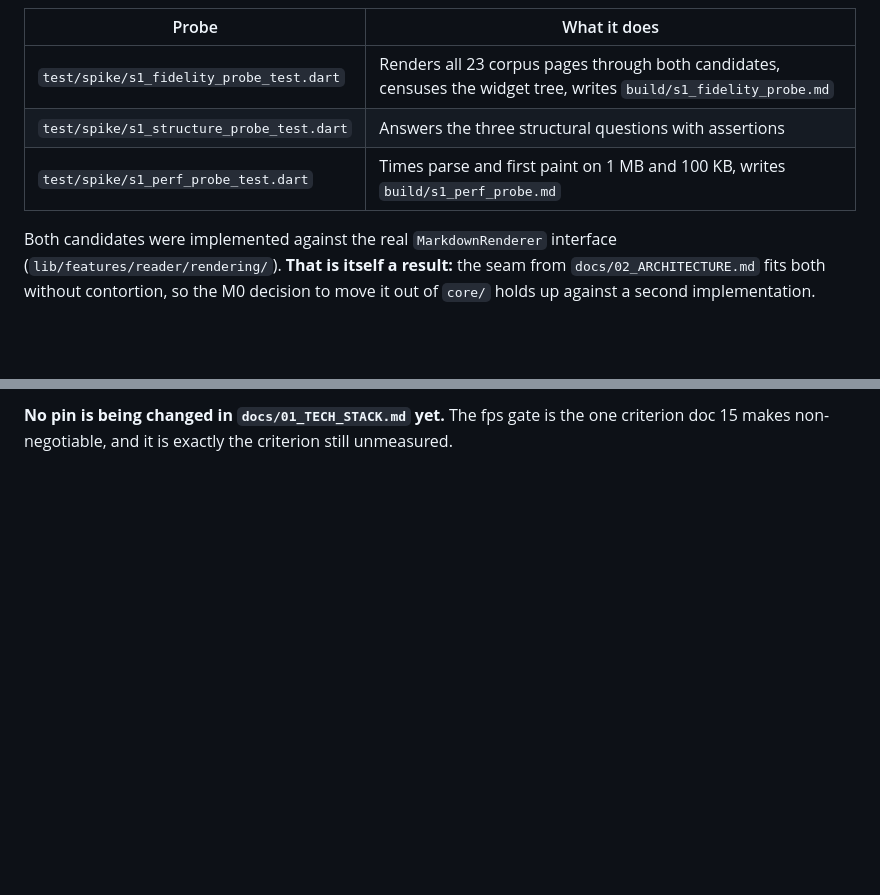
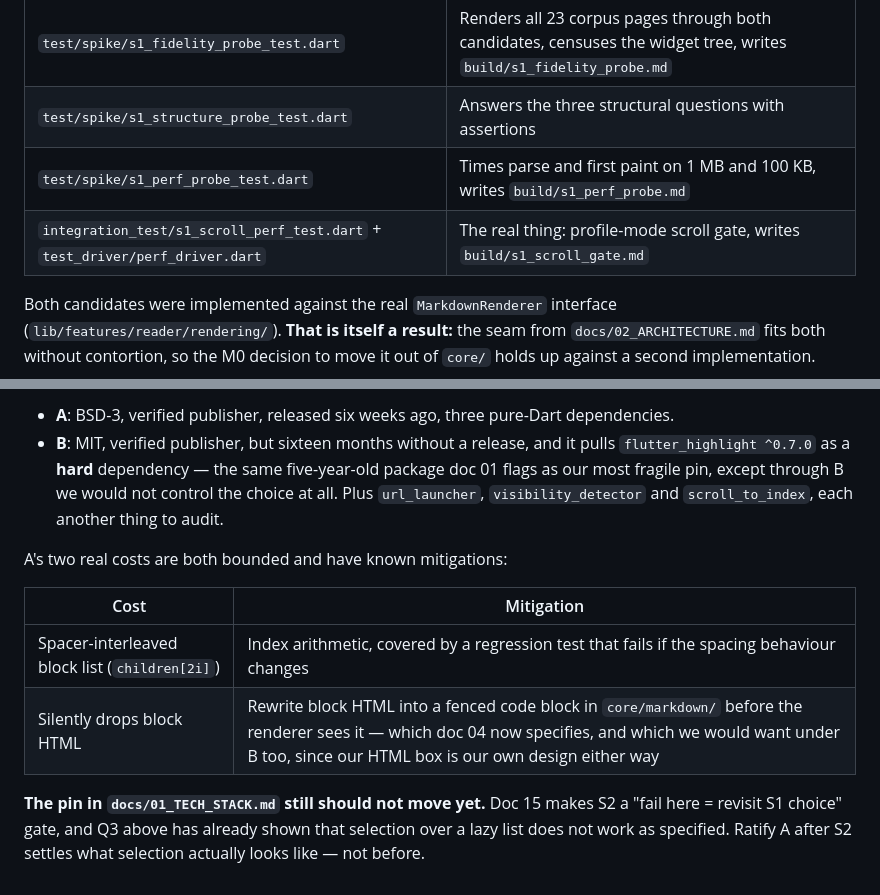
Before and after one commit to poli0981/MarkLens, a Markdown page: docs/spike-results/S1-renderer-bakeoff.md, 2 parts joined by grey strips. Drawn GitHub-style; blank space fills up the shorter version.

```diff
--- a/docs/spike-results/S1-renderer-bakeoff.md
+++ b/docs/spike-results/S1-renderer-bakeoff.md
@@ -17,6 +17,7 @@ Three probes on the torture corpus, all committed on the spike branch:
 | `test/spike/s1_fidelity_probe_test.dart` | Renders all 23 corpus pages through both candidates, censuses the widget tree, writes `build/s1_fidelity_probe.md` |
 | `test/spike/s1_structure_probe_test.dart` | Answers the three structural questions with assertions |
 | `test/spike/s1_perf_probe_test.dart` | Times parse and first paint on 1 MB and 100 KB, writes `build/s1_perf_probe.md` |
+| `integration_test/s1_scroll_perf_test.dart` + `test_driver/perf_driver.dart` | The real thing: profile-mode scroll gate, writes `build/s1_scroll_gate.md` |
 
 Both candidates were implemented against the real `MarkdownRenderer` interface
 (`lib/features/reader/rendering/`). **That is itself a result:** the seam from
@@ -160,4 +208,20 @@ costs that were not visible before this spike.
 
-**No pin is being changed in `docs/01_TECH_STACK.md` yet.** The fps gate is the
-one criterion doc 15 makes non-negotiable, and it is exactly the criterion still
-unmeasured.
+- **A**: BSD-3, verified publisher, released six weeks ago, three pure-Dart
+  dependencies.
+- **B**: MIT, verified publisher, but sixteen months without a release, and it
+  pulls `flutter_highlight ^0.7.0` as a **hard** dependency — the same
+  five-year-old package doc 01 flags as our most fragile pin, except through B
+  we would not control the choice at all. Plus `url_launcher`,
+  `visibility_detector` and `scroll_to_index`, each another thing to audit.
+
+A's two real costs are both bounded and have known mitigations:
+
+| Cost | Mitigation |
+|---|---|
+| Spacer-interleaved block list (`children[2i]`) | Index arithmetic, covered by a regression test that fails if the spacing behaviour changes |
+| Silently drops block HTML | Rewrite block HTML into a fenced code block in `core/markdown/` before the renderer sees it — which doc 04 now specifies, and which we would want under B too, since our HTML box is our own design either way |
+
+**The pin in `docs/01_TECH_STACK.md` still should not move yet.** Doc 15 makes
+S2 a "fail here = revisit S1 choice" gate, and Q3 above has already shown that
+selection over a lazy list does not work as specified. Ratify A after S2
+settles what selection actually looks like — not before.
```
Also changed, not shown: other parts of docs/spike-results/S1-renderer-bakeoff.md (+65 -18 lines), docs/12_TESTING.md (+13 -0 lines), docs/15_SPIKES_ROADMAP.md (+14 -7 lines).
